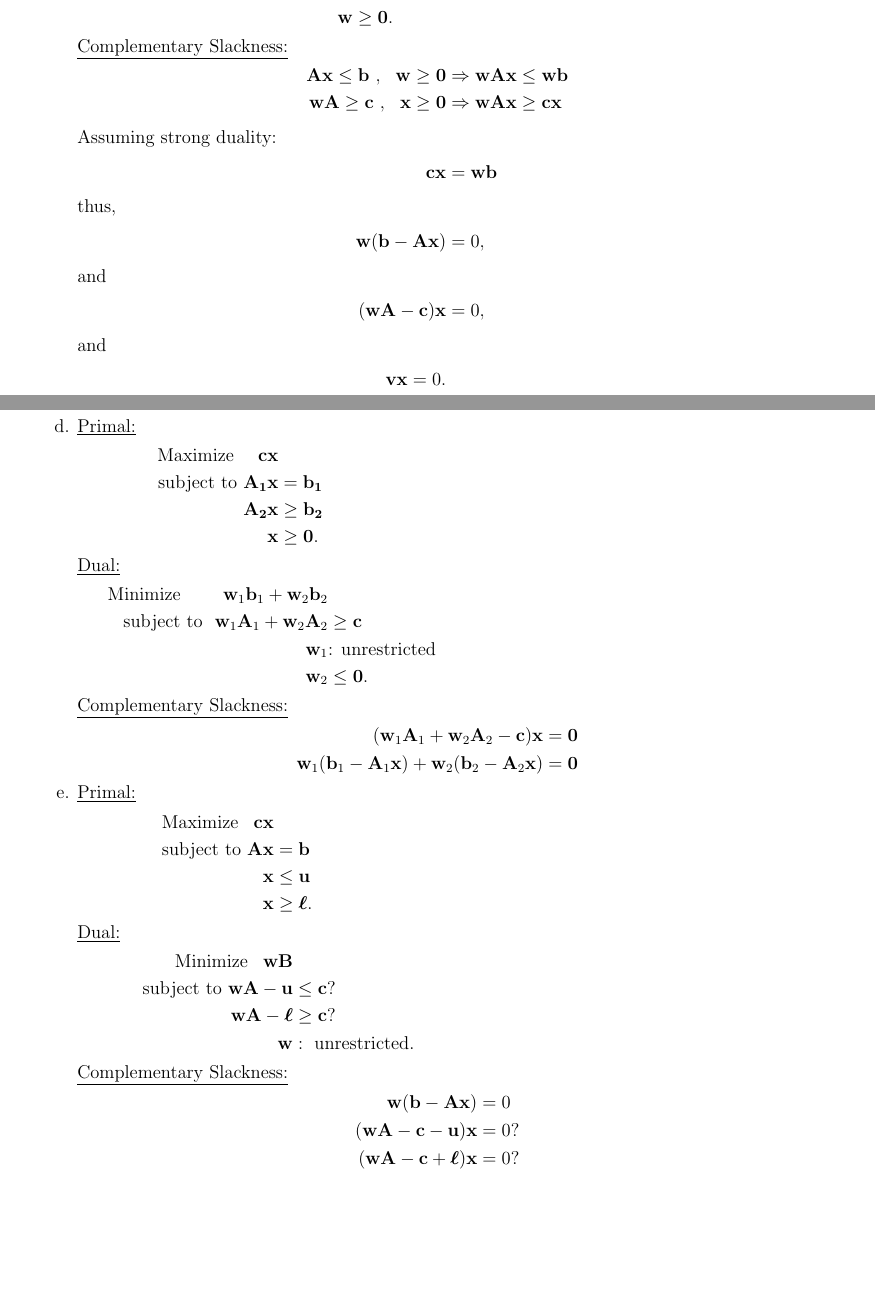
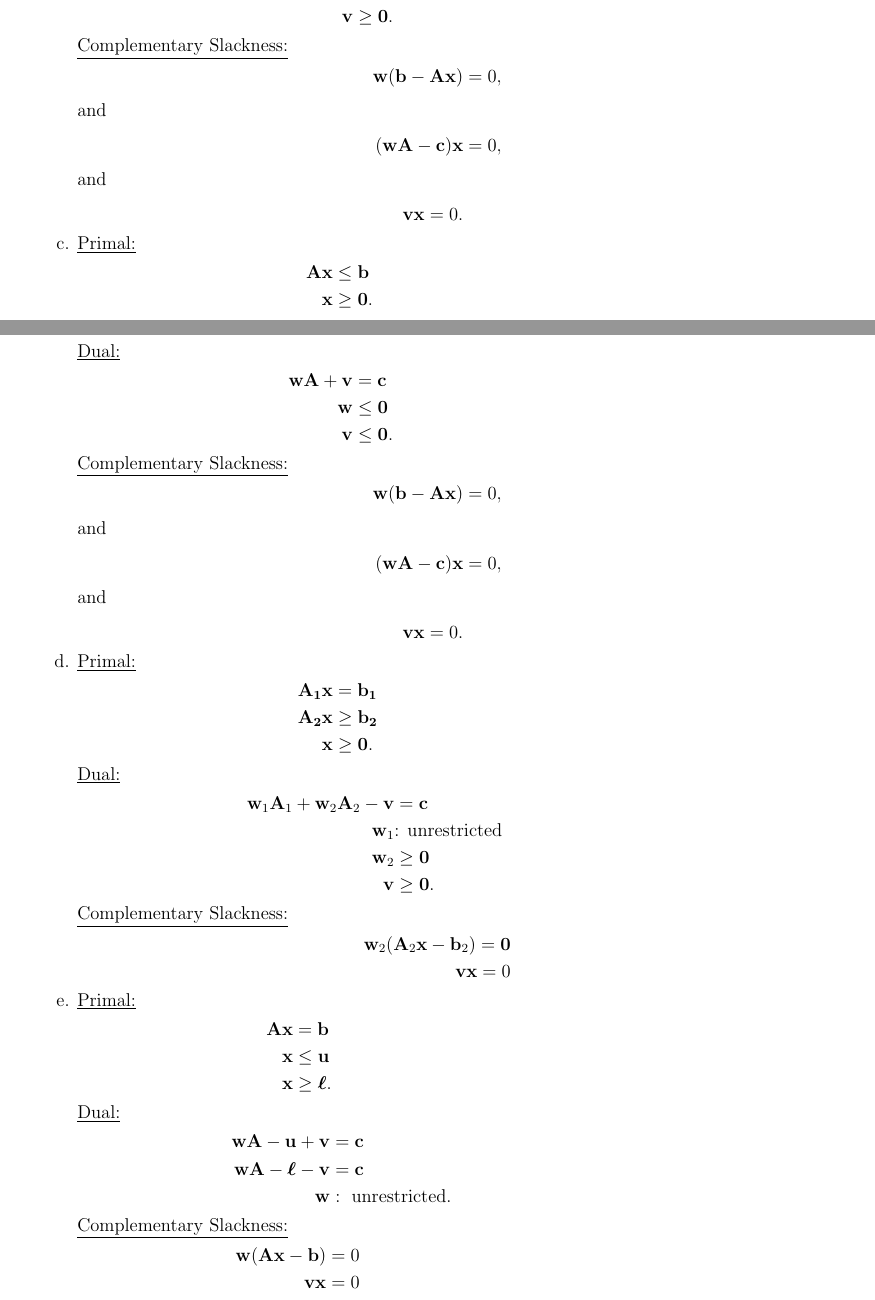
Before and after one commit to bhosley/Schoolwork, a LaTeX problem sheet (2023Q1 - Linear Programming/HW8/HW8.tex): two parts of pages 2 and 3 of 3, joined at a grey line, cut so that both start at the same text, the shorter picture padded with empty space. Compiled offline with pdfLaTeX.

Commit message:
Update HW8.tex

```diff
--- a/2023Q1 - Linear Programming/HW8/HW8.tex
+++ b/2023Q1 - Linear Programming/HW8/HW8.tex
@@ -5,6 +5,10 @@
 \usepackage{amsmath,amssymb,amsthm}
 \usepackage{enumerate}
 \usepackage{graphicx}
+\usepackage{tikz}
+\usepackage{pgfplots}
+\pgfplotsset{compat = newest}
+\usepgfplotslibrary{fillbetween}
 
 \begin{document}
 \raggedbottom
@@ -94,19 +186,12 @@ Write the KKT optimality conditions for each of the following problems:
 	\end{align*}
 	\underline{Dual:}
 	\begin{align*}
-		\mathbf{wA} - \mathbf{v} &\geq \mathbf{c} \hspace{25ex}\\
+		\mathbf{wA} - \mathbf{v} &= \mathbf{c} \hspace{25ex}\\
 		\mathbf{w} &\geq \mathbf{0} \\
-		\mathbf{w} &\geq \mathbf{0}.
+		\mathbf{v} &\geq \mathbf{0}.
 	\end{align*}
 	\underline{Complementary Slackness:}
 	\begin{align*}
-		\mathbf{Ax} \leq \mathbf{b} \ , \ \ \mathbf{w} \geq \mathbf{0} &\Rightarrow
-		\mathbf{wAx} \leq \mathbf{wb} \\
-		\mathbf{wA} \geq \mathbf{c} \ , \ \ \mathbf{x} \geq \mathbf{0} &\Rightarrow
-		\mathbf{wAx} \geq \mathbf{cx}
-	\intertext{Assuming strong duality:}
-		\mathbf{cx} &= \mathbf{wb}
-	\intertext{thus,}
 		\mathbf{w}(\mathbf{b}-\mathbf{Ax}) &=0,
 	\intertext{and}
 		(\mathbf{wA}-\mathbf{c})\mathbf{x} &=0,
@@ -114,48 +199,64 @@ Write the KKT optimality conditions for each of the following problems:
 		\mathbf{vx} = 0.
 	\end{align*}
 
+	\item[c.]
+	\underline{Primal:}
+	\begin{align*}
+		\mathbf{Ax} &\leq \mathbf{b} \hspace{25ex}\\
+		\mathbf{x} &\geq \mathbf{0}.
+	\end{align*}
+	\underline{Dual:}
+	\begin{align*}
+		\mathbf{wA} + \mathbf{v} &= \mathbf{c} \hspace{25ex}\\
+		\mathbf{w} &\leq \mathbf{0} \\
+		\mathbf{v} &\leq \mathbf{0}.
+	\end{align*}
+	\underline{Complementary Slackness:}
+	\begin{align*}
+		\mathbf{w}(\mathbf{b}-\mathbf{Ax}) &=0,
+		\intertext{and}
+		(\mathbf{wA}-\mathbf{c})\mathbf{x} &=0,
+		\intertext{and}
+		\mathbf{vx} = 0.
+	\end{align*}
+
 	\item[d.]
 	\underline{Primal:}
 	\begin{align*}
-		\text{Maximize }\quad \mathbf{cx} & \hspace{55ex}\\
-		\text{subject to  } \mathbf{A_1x} &= \mathbf{b_1} \\
+		\mathbf{A_1x} &= \mathbf{b_1} \hspace{25ex}\\
 		\mathbf{A_2x} &\geq \mathbf{b_2} \\
 		\mathbf{x} &\geq \mathbf{0}.
 	\end{align*}
 	\underline{Dual:}
 	\begin{align*}
-		\text{Minimize }\qquad \mathbf{w}_1\mathbf{b}_1 + \mathbf{w}_2\mathbf{b}_2 & \hspace{55ex}\\
-		\text{subject to  } \ \mathbf{w}_1\mathbf{A}_1 + \mathbf{w}_2\mathbf{A}_2 &\geq \mathbf{c} \\
+		\mathbf{w}_1\mathbf{A}_1 + \mathbf{w}_2\mathbf{A}_2 - \mathbf{v} &= \mathbf{c} \hspace{25ex} \\
 		\mathbf{w}_1 &\text{: unrestricted} \\
-		\mathbf{w}_2 &\leq \mathbf{0}.
+		\mathbf{w}_2 &\geq \mathbf{0} \\
+		\mathbf{v} &\geq \mathbf{0}.
 	\end{align*}
 	\underline{Complementary Slackness:}
 	\begin{align*}
-		(\mathbf{w}_1\mathbf{A}_1 + \mathbf{w}_2\mathbf{A}_2 - \mathbf{c})\mathbf{x} = \mathbf{0} \\
-		\mathbf{w}_1(\mathbf{b}_1 - \mathbf{A}_1\mathbf{x}) + \mathbf{w}_2(\mathbf{b}_2 - \mathbf{A}_2\mathbf{x})  = \mathbf{0}
+		\mathbf{w}_2(\mathbf{A}_2\mathbf{x} - \mathbf{b}_2)  = \mathbf{0} \\
+		\mathbf{vx} = 0
 	\end{align*}
 
 	\item[e.]
 	\underline{Primal:}
 	\begin{align*}
-		\text{Maximize }\,\ \mathbf{cx} & \hspace{55ex}\\
-		\text{subject to  } \mathbf{Ax} &= \mathbf{b} \\
+		\mathbf{Ax} &= \mathbf{b} \hspace{35ex}\\
 		\mathbf{x} &\leq \mathbf{u} \\
 		\mathbf{x} &\geq \boldsymbol{\ell}.
 	\end{align*}
 	\underline{Dual:}
 	\begin{align*}
-		\text{Minimize }\,\ \mathbf{wB} & \hspace{55ex}\\
-		\text{subject to  }
-		\mathbf{wA}- \mathbf{u} &\leq \mathbf{c} ?\\
-		\mathbf{wA}- \boldsymbol{\ell} &\geq \mathbf{c} ?\\
+		\mathbf{wA}- \mathbf{u} + \mathbf{v} &= \mathbf{c} \hspace{35ex}\\
+		\mathbf{wA}- \boldsymbol{\ell} - \mathbf{v} &= \mathbf{c} \\
 		\mathbf{w} &:\text{ unrestricted}.
 	\end{align*}
 	\underline{Complementary Slackness:}
 	\begin{align*}
-		\mathbf{w}(\mathbf{b}-\mathbf{Ax}) &=0 \\
-		(\mathbf{wA}-\mathbf{c}-\mathbf{u})\mathbf{x} &=0 ? \\
-		(\mathbf{wA}-\mathbf{c}+\boldsymbol{\ell})\mathbf{x} &=0 ?
+		\mathbf{w}(\mathbf{Ax}-\mathbf{b}) &=0 \hspace{35ex}\\
+		\mathbf{vx} &= 0
 	\end{align*}
 
 \end{enumerate}
```
Also changed, not shown: 2023Q1 - Linear Programming/HW8/HW8.tex (98 more changed lines).
